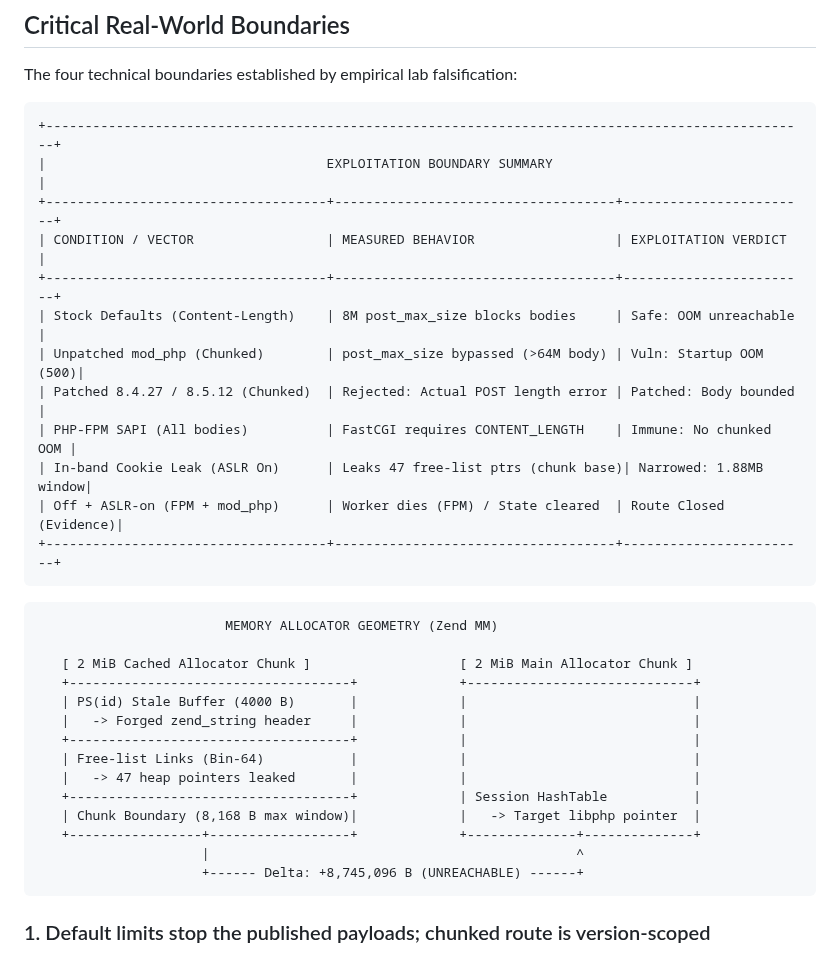
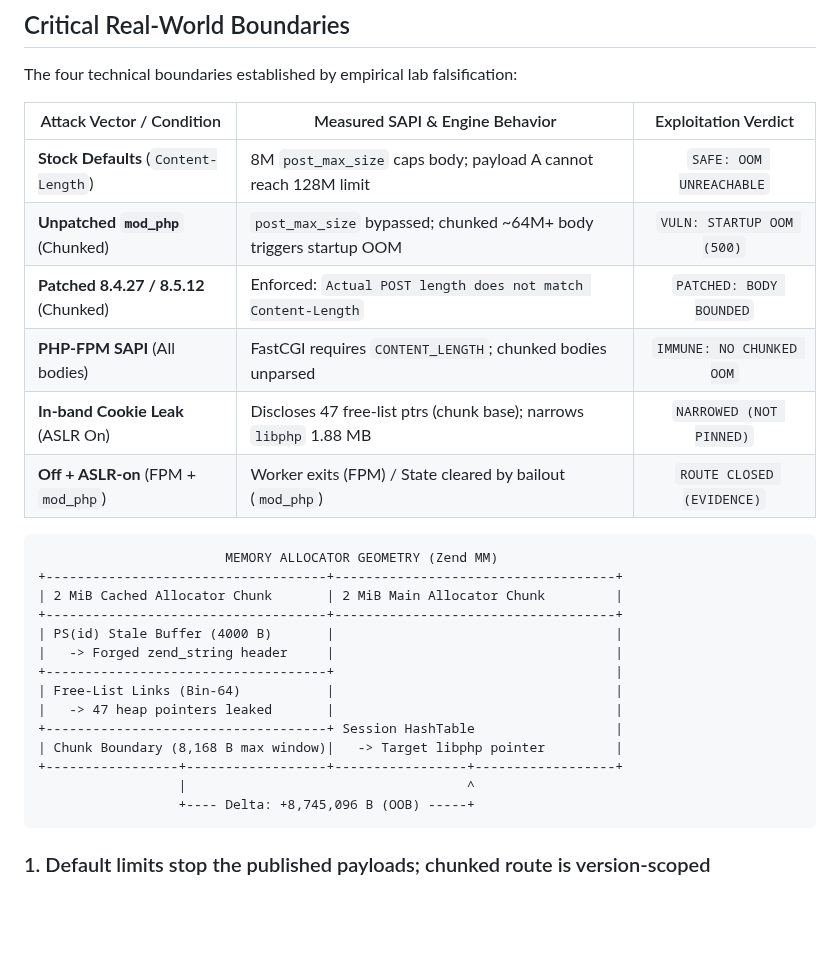
Before and after one commit to JoshRob297/php2shell-research, a Markdown page: README.md, the part around the change. Drawn GitHub-style; blank space fills up the shorter version.

Commit message:
fix(ui): convert exploitation boundary to native markdown table and perfectly align allocator ASCII box

````diff
--- a/README.md
+++ b/README.md
@@ -40,36 +40,30 @@ The vendor fixed the OOM/state-corruption class in PHP 8.4.27 (and the correspon
 
 The four technical boundaries established by empirical lab falsification:
 
-```
-+--------------------------------------------------------------------------------------------------+
-|                                    EXPLOITATION BOUNDARY SUMMARY                                 |
-+------------------------------------+------------------------------------+------------------------+
-| CONDITION / VECTOR                 | MEASURED BEHAVIOR                  | EXPLOITATION VERDICT   |
-+------------------------------------+------------------------------------+------------------------+
-| Stock Defaults (Content-Length)    | 8M post_max_size blocks bodies     | Safe: OOM unreachable  |
-| Unpatched mod_php (Chunked)        | post_max_size bypassed (>64M body) | Vuln: Startup OOM (500)|
-| Patched 8.4.27 / 8.5.12 (Chunked)  | Rejected: Actual POST length error | Patched: Body bounded  |
-| PHP-FPM SAPI (All bodies)          | FastCGI requires CONTENT_LENGTH    | Immune: No chunked OOM |
-| In-band Cookie Leak (ASLR On)      | Leaks 47 free-list ptrs (chunk base)| Narrowed: 1.88MB window|
-| Off + ASLR-on (FPM + mod_php)      | Worker dies (FPM) / State cleared  | Route Closed (Evidence)|
-+------------------------------------+------------------------------------+------------------------+
-```
+| Attack Vector / Condition | Measured SAPI & Engine Behavior | Exploitation Verdict |
+|---|---|:---:|
+| **Stock Defaults** (`Content-Length`) | 8M `post_max_size` caps body; payload A cannot reach 128M limit | `SAFE: OOM UNREACHABLE` |
+| **Unpatched `mod_php`** (Chunked) | `post_max_size` bypassed; chunked ~64M+ body triggers startup OOM | `VULN: STARTUP OOM (500)` |
+| **Patched 8.4.27 / 8.5.12** (Chunked) | Enforced: `Actual POST length does not match Content-Length` | `PATCHED: BODY BOUNDED` |
+| **PHP-FPM SAPI** (All bodies) | FastCGI requires `CONTENT_LENGTH`; chunked bodies unparsed | `IMMUNE: NO CHUNKED OOM` |
+| **In-band Cookie Leak** (ASLR On) | Discloses 47 free-list ptrs (chunk base); narrows `libphp` 1.88 MB | `NARROWED (NOT PINNED)` |
+| **Off + ASLR-on** (FPM + `mod_php`) | Worker exits (FPM) / State cleared by bailout (`mod_php`) | `ROUTE CLOSED (EVIDENCE)` |
 
 ```
                         MEMORY ALLOCATOR GEOMETRY (Zend MM)
-
-   [ 2 MiB Cached Allocator Chunk ]                   [ 2 MiB Main Allocator Chunk ]
-   +------------------------------------+             +-----------------------------+
-   | PS(id) Stale Buffer (4000 B)       |             |                             |
-   |   -> Forged zend_string header     |             |                             |
-   +------------------------------------+             |                             |
-   | Free-list Links (Bin-64)           |             |                             |
-   |   -> 47 heap pointers leaked       |             |                             |
-   +------------------------------------+             | Session HashTable           |
-   | Chunk Boundary (8,168 B max window)|             |   -> Target libphp pointer  |
-   +-----------------+------------------+             +--------------+--------------+
-                     |                                               ^
-                     +------ Delta: +8,745,096 B (UNREACHABLE) ------+
++------------------------------------+------------------------------------+
+| 2 MiB Cached Allocator Chunk       | 2 MiB Main Allocator Chunk         |
++------------------------------------+------------------------------------+
+| PS(id) Stale Buffer (4000 B)       |                                    |
+|   -> Forged zend_string header     |                                    |
++------------------------------------+                                    |
+| Free-List Links (Bin-64)           |                                    |
+|   -> 47 heap pointers leaked       |                                    |
++------------------------------------+ Session HashTable                  |
+| Chunk Boundary (8,168 B max window)|   -> Target libphp pointer         |
++-----------------+------------------+-----------------+------------------+
+                  |                                    ^
+                  +---- Delta: +8,745,096 B (OOB) -----+
 ```
 
 ### 1. Default limits stop the published payloads; chunked route is version-scoped
````
